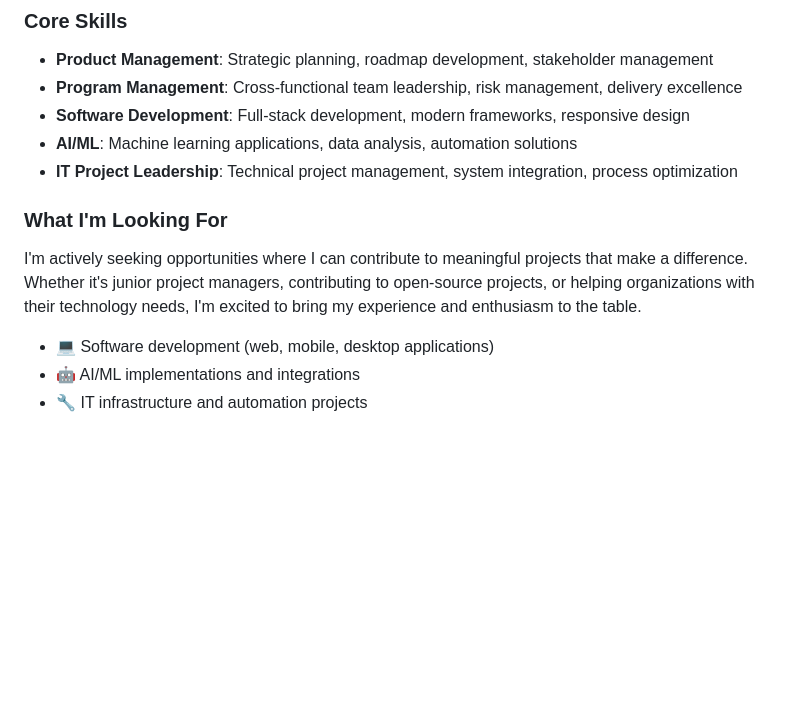
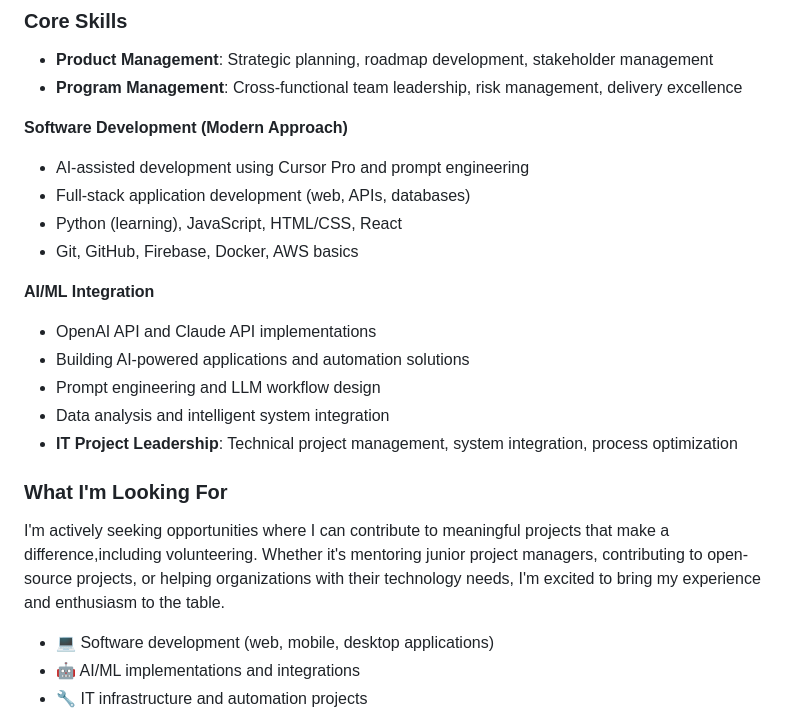
Before and after one commit to ecogetaway/ecogetaway-portfolio, a Markdown page: README.md, the part around the change. GitHub-like rendering; blank space fills up the shorter version.

Commit message:
Revise README to enhance skills and opportunities sections
Updated core skills section to reflect modern software development and AI/ML integration. Revised the opportunities section for clarity and added volunteering.

```diff
--- a/README.md
+++ b/README.md
@@ -27,12 +27,22 @@ I'm actively seeking opportunities where I can contribute my expertise to meanin
 ### Core Skills
 - **Product Management**: Strategic planning, roadmap development, stakeholder management
 - **Program Management**: Cross-functional team leadership, risk management, delivery excellence
-- **Software Development**: Full-stack development, modern frameworks, responsive design
-- **AI/ML**: Machine learning applications, data analysis, automation solutions
+
+**Software Development (Modern Approach)**
+- AI-assisted development using Cursor Pro and prompt engineering
+- Full-stack application development (web, APIs, databases)
+- Python (learning), JavaScript, HTML/CSS, React
+- Git, GitHub, Firebase, Docker, AWS basics
+
+**AI/ML Integration**
+- OpenAI API and Claude API implementations
+- Building AI-powered applications and automation solutions
+- Prompt engineering and LLM workflow design
+- Data analysis and intelligent system integration
 - **IT Project Leadership**: Technical project management, system integration, process optimization
 
 ### What I'm Looking For
-I'm actively seeking opportunities where I can contribute to meaningful projects that make a difference. Whether it's junior project managers, contributing to open-source projects, or helping organizations with their technology needs, I'm excited to bring my experience and enthusiasm to the table.
+I'm actively seeking opportunities where I can contribute to meaningful projects that make a difference,including volunteering. Whether it's mentoring junior project managers, contributing to open-source projects, or helping organizations with their technology needs, I'm excited to bring my experience and enthusiasm to the table.
 
 - 💻 Software development (web, mobile, desktop applications)
 - 🤖 AI/ML implementations and integrations
```
